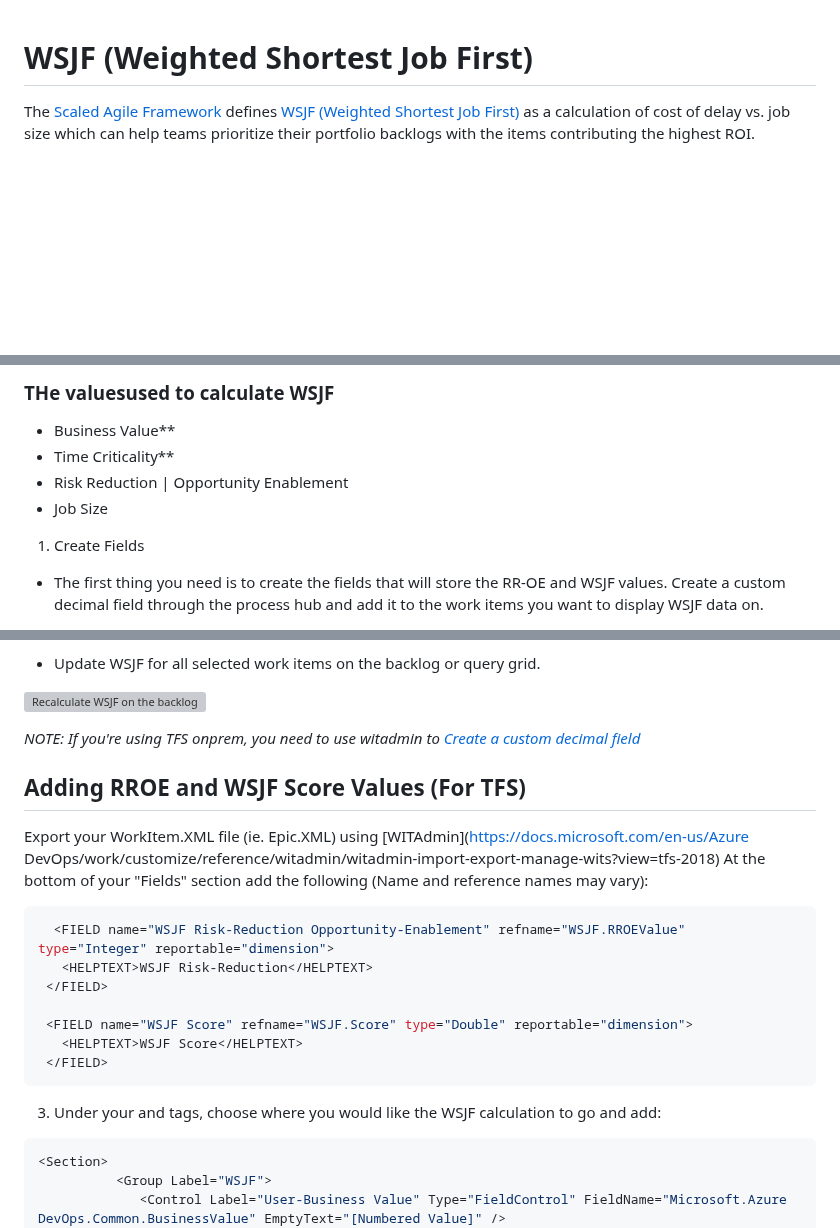
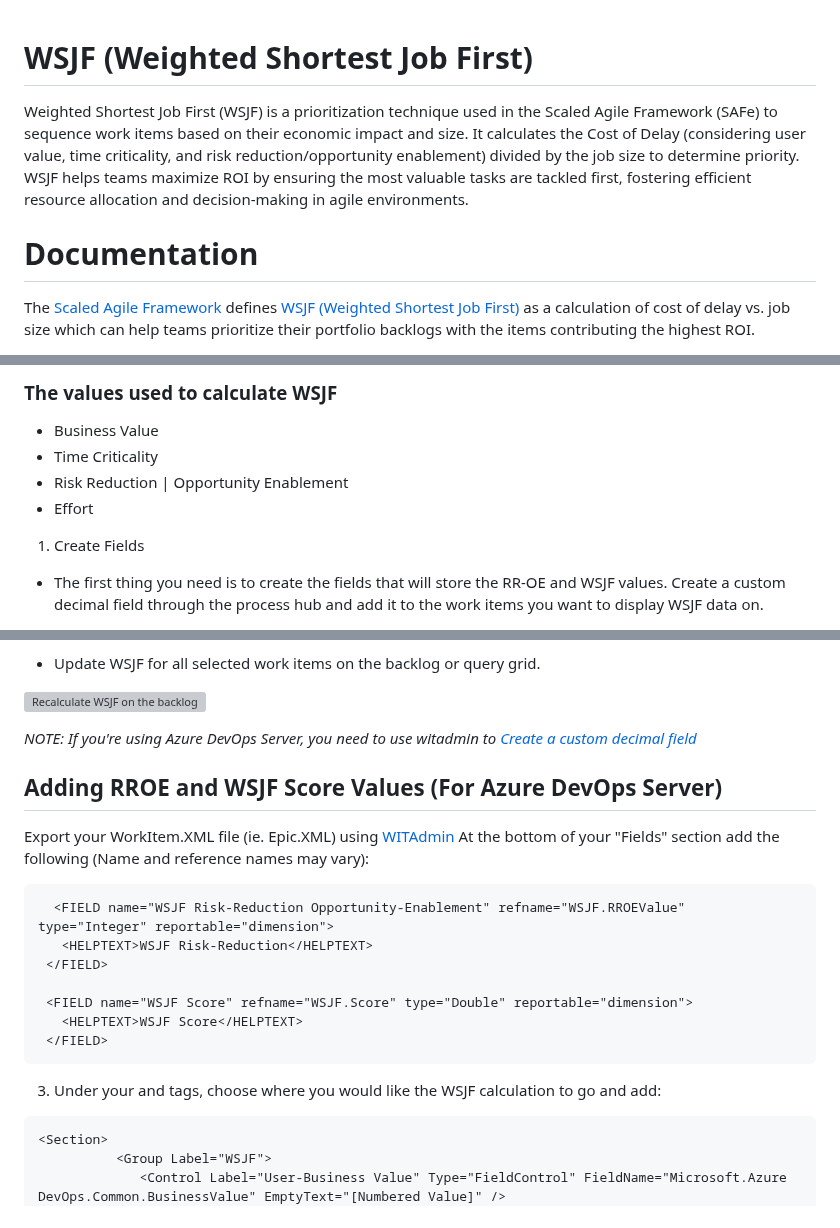
Before and after one commit to microsoft/AzureDevOps-WSJF-Extension, a Markdown page: marketplace/details.md, 3 parts joined by grey strips. Rendered like a GitHub page; blank space fills up the shorter version; grey boxes are pictures that could not be loaded.

````diff
--- a/marketplace/details.md
+++ b/marketplace/details.md
@@ -1,4 +1,8 @@
 # WSJF (Weighted Shortest Job First)
+
+Weighted Shortest Job First (WSJF) is a prioritization technique used in the Scaled Agile Framework (SAFe) to sequence work items based on their economic impact and size. It calculates the Cost of Delay (considering user value, time criticality, and risk reduction/opportunity enablement) divided by the job size to determine priority. WSJF helps teams maximize ROI by ensuring the most valuable tasks are tackled first, fostering efficient resource allocation and decision-making in agile environments.
+
+# Documentation
 
  The [Scaled Agile Framework](http://www.scaledagileframework.com) defines [WSJF (Weighted Shortest Job First)](http://www.scaledagileframework.com/wsjf/) as a calculation of cost of delay vs. job size which can help teams prioritize their portfolio backlogs with the items contributing the highest ROI.
 
@@ -6,9 +10,10 @@
 
-###  THe valuesused to calculate WSJF
-- Business Value**
-- Time Criticality**
+###  The values used to calculate WSJF
+
+- Business Value
+- Time Criticality
 - Risk Reduction | Opportunity Enablement
-- Job Size
+- Effort
 
 1. Create Fields
 
@@ -34,14 +39,14 @@
 
 ![Recalculate WSJF on the backlog](marketplace/RecalculateWSJF.gif)
 
-*NOTE: If you're using TFS onprem, you need to use witadmin to [Create a custom decimal field](https://www.visualstudio.com/en-us/docs/work/customize/add-modify-field#to-add-a-custom-field)*
+*NOTE: If you're using Azure DevOps Server, you need to use witadmin to [Create a custom decimal field](https://www.visualstudio.com/en-us/docs/work/customize/add-modify-field#to-add-a-custom-field)*
 
-## Adding RROE and WSJF Score Values (For TFS)
+## Adding RROE and WSJF Score Values (For Azure DevOps Server)
 
-Export your WorkItem.XML file (ie. Epic.XML) using [WITAdmin](https://docs.microsoft.com/en-us/Azure DevOps/work/customize/reference/witadmin/witadmin-import-export-manage-wits?view=tfs-2018)
+Export your WorkItem.XML file (ie. Epic.XML) using [WITAdmin](https://learn.microsoft.com/en-us/previous-versions/azure/devops/reference/witadmin/witadmin-import-export-manage-wits?view=tfs-2018)
 At the bottom of your "Fields" section add the following (Name and reference names may vary):
 
-```bash
+```xml
   <FIELD name="WSJF Risk-Reduction Opportunity-Enablement" refname="WSJF.RROEValue" type="Integer" reportable="dimension">
    <HELPTEXT>WSJF Risk-Reduction</HELPTEXT>
  </FIELD>
@@ -52,7 +57,7 @@ At the bottom of your "Fields" section add the following (Name and reference nam
  ```
  3. Under your <Form> and <WebLayout> tags, choose where you would like the WSJF calculation to go and add:
 
- ```bash
+ ```xml
  <Section>
 		   <Group Label="WSJF">
               <Control Label="User-Business Value" Type="FieldControl" FieldName="Microsoft.Azure DevOps.Common.BusinessValue" EmptyText="[Numbered Value]" />
````
Also changed, not shown: other parts of marketplace/details.md (+4 -4 lines), readme.md (+3 -4 lines), marketplace/WSJF-create-fields.png (renamed from marketplace/WSJF-Field.png), marketplace/WSJF-used-values.png (added).
